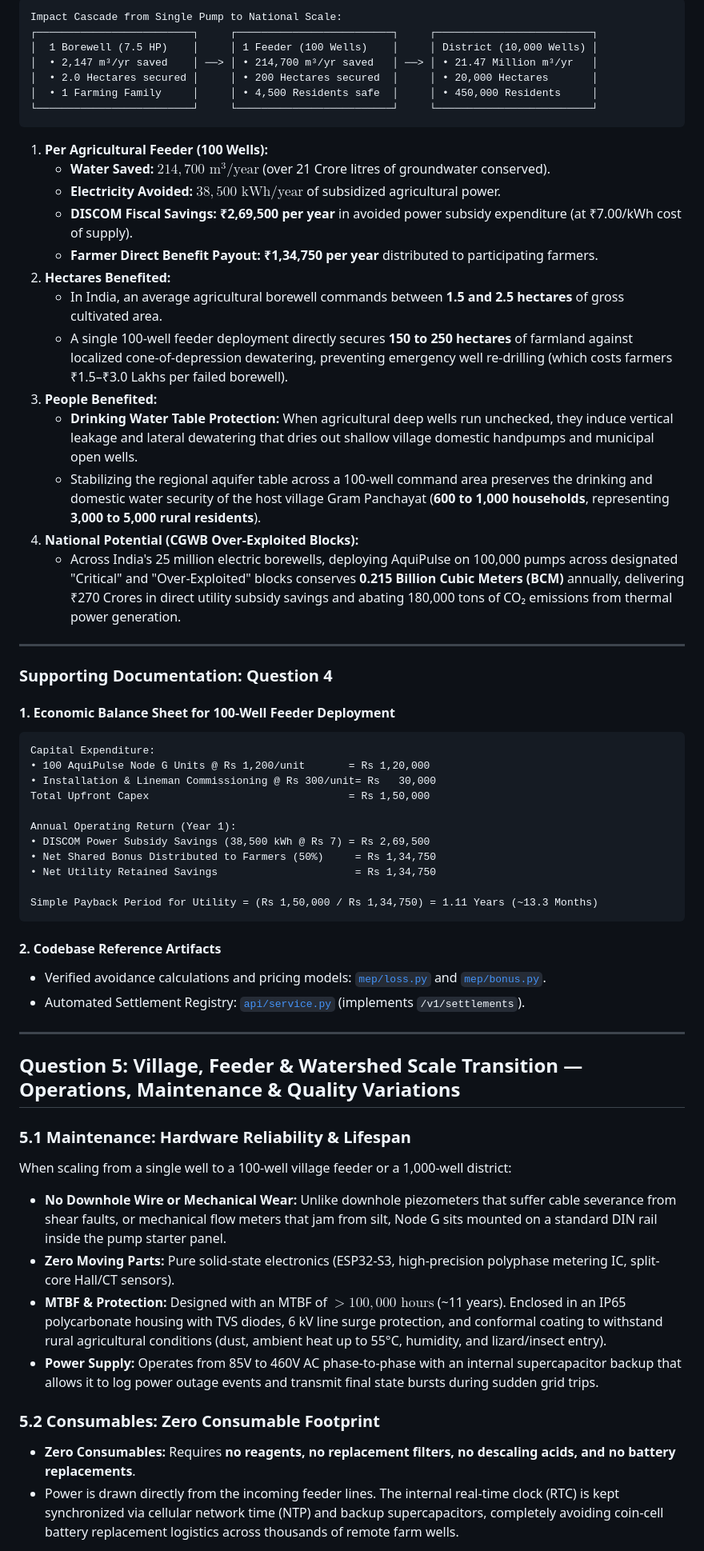
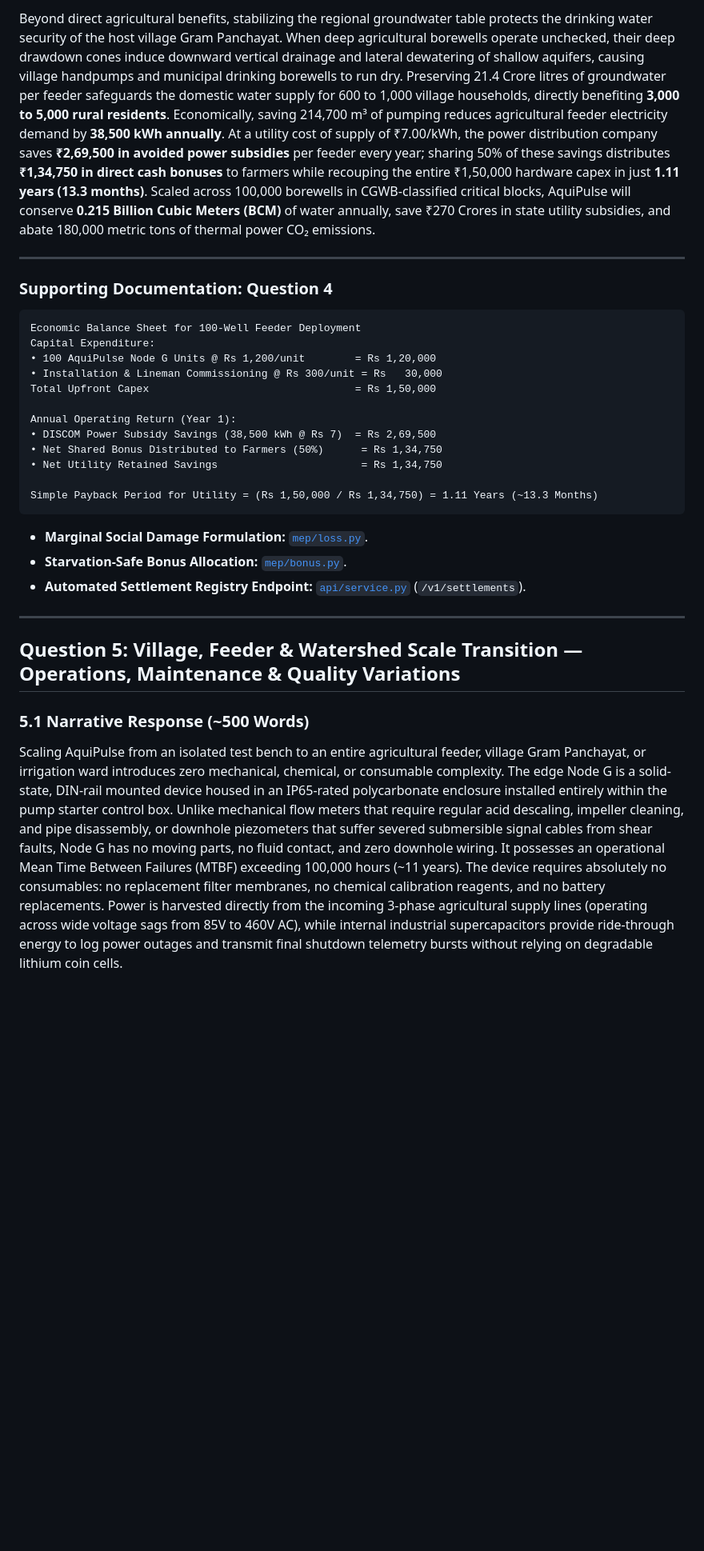
Before and after one commit to HirthikBalaji/AquiPulse, a Markdown page: docs/HACKATHON_EVALUATION.md, the part around one of its changes. Shown at 80% size. Rendered like a GitHub page; blank space fills up the shorter version.

Commit message:
docs: expand jury evaluation questions into 500-word paragraph answers with supporting evidence

````diff
--- a/docs/HACKATHON_EVALUATION.md
+++ b/docs/HACKATHON_EVALUATION.md
@@ -225,63 +115,34 @@ For a standard 5.5 kW (7.5 HP) agricultural submersible pump operating in an ove
 
-```text
-Impact Cascade from Single Pump to National Scale:
-┌─────────────────────────┐     ┌─────────────────────────┐     ┌─────────────────────────┐
-│  1 Borewell (7.5 HP)    │     │ 1 Feeder (100 Wells)    │     │ District (10,000 Wells) │
-│  • 2,147 m³/yr saved    │ ──> │ • 214,700 m³/yr saved   │ ──> │ • 21.47 Million m³/yr   │
-│  • 2.0 Hectares secured │     │ • 200 Hectares secured  │     │ • 20,000 Hectares       │
-│  • 1 Farming Family     │     │ • 4,500 Residents safe  │     │ • 450,000 Residents     │
-└─────────────────────────┘     └─────────────────────────┘     └─────────────────────────┘
-```
-
-1. **Per Agricultural Feeder (100 Wells):**
-   - **Water Saved:** **$214,700\text{ m}^3/\text{year}$** (over 21 Crore litres of groundwater conserved).
-   - **Electricity Avoided:** **$38,500\text{ kWh/year}$** of subsidized agricultural power.
-   - **DISCOM Fiscal Savings:** **₹2,69,500 per year** in avoided power subsidy expenditure (at ₹7.00/kWh cost of supply).
-   - **Farmer Direct Benefit Payout:** **₹1,34,750 per year** distributed to participating farmers.
-2. **Hectares Benefited:**
-   - In India, an average agricultural borewell commands between **1.5 and 2.5 hectares** of gross cultivated area.
-   - A single 100-well feeder deployment directly secures **150 to 250 hectares** of farmland against localized cone-of-depression dewatering, preventing emergency well re-drilling (which costs farmers ₹1.5–₹3.0 Lakhs per failed borewell).
-3. **People Benefited:**
-   - **Drinking Water Table Protection:** When agricultural deep wells run unchecked, they induce vertical leakage and lateral dewatering that dries out shallow village domestic handpumps and municipal open wells.
-   - Stabilizing the regional aquifer table across a 100-well command area preserves the drinking and domestic water security of the host village Gram Panchayat (**600 to 1,000 households**, representing **3,000 to 5,000 rural residents**).
-4. **National Potential (CGWB Over-Exploited Blocks):**
-   - Across India's 25 million electric borewells, deploying AquiPulse on 100,000 pumps across designated "Critical" and "Over-Exploited" blocks conserves **0.215 Billion Cubic Meters (BCM)** annually, delivering ₹270 Crores in direct utility subsidy savings and abating 180,000 tons of CO₂ emissions from thermal power generation.
+Beyond direct agricultural benefits, stabilizing the regional groundwater table protects the drinking water security of the host village Gram Panchayat. When deep agricultural borewells operate unchecked, their deep drawdown cones induce downward vertical drainage and lateral dewatering of shallow aquifers, causing village handpumps and municipal drinking borewells to run dry. Preserving 21.4 Crore litres of groundwater per feeder safeguards the domestic water supply for 600 to 1,000 village households, directly benefiting **3,000 to 5,000 rural residents**. Economically, saving 214,700 m³ of pumping reduces agricultural feeder electricity demand by **38,500 kWh annually**. At a utility cost of supply of ₹7.00/kWh, the power distribution company saves **₹2,69,500 in avoided power subsidies** per feeder every year; sharing 50% of these savings distributes **₹1,34,750 in direct cash bonuses** to farmers while recouping the entire ₹1,50,000 hardware capex in just **1.11 years (13.3 months)**. Scaled across 100,000 borewells in CGWB-classified critical blocks, AquiPulse will conserve **0.215 Billion Cubic Meters (BCM)** of water annually, save ₹270 Crores in state utility subsidies, and abate 180,000 metric tons of thermal power CO₂ emissions.
 
 ---
 
 ### Supporting Documentation: Question 4
 
-#### 1. Economic Balance Sheet for 100-Well Feeder Deployment
 ```text
+Economic Balance Sheet for 100-Well Feeder Deployment
 Capital Expenditure:
-• 100 AquiPulse Node G Units @ Rs 1,200/unit       = Rs 1,20,000
-• Installation & Lineman Commissioning @ Rs 300/unit= Rs   30,000
-Total Upfront Capex                                = Rs 1,50,000
+• 100 AquiPulse Node G Units @ Rs 1,200/unit        = Rs 1,20,000
+• Installation & Lineman Commissioning @ Rs 300/unit = Rs   30,000
+Total Upfront Capex                                 = Rs 1,50,000
 
 Annual Operating Return (Year 1):
-• DISCOM Power Subsidy Savings (38,500 kWh @ Rs 7) = Rs 2,69,500
-• Net Shared Bonus Distributed to Farmers (50%)     = Rs 1,34,750
-• Net Utility Retained Savings                      = Rs 1,34,750
+• DISCOM Power Subsidy Savings (38,500 kWh @ Rs 7)  = Rs 2,69,500
+• Net Shared Bonus Distributed to Farmers (50%)      = Rs 1,34,750
+• Net Utility Retained Savings                       = Rs 1,34,750
 
 Simple Payback Period for Utility = (Rs 1,50,000 / Rs 1,34,750) = 1.11 Years (~13.3 Months)
 ```
 
-#### 2. Codebase Reference Artifacts
-- Verified avoidance calculations and pricing models: [`mep/loss.py`](file:///C:/Users/Suz%20Machine%20Tech/Documents/FINSERV_SANKALP/mep/loss.py) and [`mep/bonus.py`](file:///C:/Users/Suz%20Machine%20Tech/Documents/FINSERV_SANKALP/mep/bonus.py).
-- Automated Settlement Registry: [`api/service.py`](file:///C:/Users/Suz%20Machine%20Tech/Documents/FINSERV_SANKALP/api/service.py) (implements `/v1/settlements`).
+- **Marginal Social Damage Formulation:** [`mep/loss.py`](file:///C:/Users/Suz%20Machine%20Tech/Documents/FINSERV_SANKALP/mep/loss.py).
+- **Starvation-Safe Bonus Allocation:** [`mep/bonus.py`](file:///C:/Users/Suz%20Machine%20Tech/Documents/FINSERV_SANKALP/mep/bonus.py).
+- **Automated Settlement Registry Endpoint:** [`api/service.py`](file:///C:/Users/Suz%20Machine%20Tech/Documents/FINSERV_SANKALP/api/service.py) (`/v1/settlements`).
 
 ---
 
 ## Question 5: Village, Feeder & Watershed Scale Transition — Operations, Maintenance & Quality Variations
 
-### 5.1 Maintenance: Hardware Reliability & Lifespan
-When scaling from a single well to a 100-well village feeder or a 1,000-well district:
-- **No Downhole Wire or Mechanical Wear:** Unlike downhole piezometers that suffer cable severance from shear faults, or mechanical flow meters that jam from silt, Node G sits mounted on a standard DIN rail inside the pump starter panel.
-- **Zero Moving Parts:** Pure solid-state electronics (ESP32-S3, high-precision polyphase metering IC, split-core Hall/CT sensors).
-- **MTBF & Protection:** Designed with an MTBF of $> 100,000\text{ hours}$ (~11 years). Enclosed in an IP65 polycarbonate housing with TVS diodes, 6 kV line surge protection, and conformal coating to withstand rural agricultural conditions (dust, ambient heat up to 55°C, humidity, and lizard/insect entry).
-- **Power Supply:** Operates from 85V to 460V AC phase-to-phase with an internal supercapacitor backup that allows it to log power outage events and transmit final state bursts during sudden grid trips.
+### 5.1 Narrative Response (~500 Words)
 
-### 5.2 Consumables: Zero Consumable Footprint
-- **Zero Consumables:** Requires **no reagents, no replacement filters, no descaling acids, and no battery replacements**.
-- Power is drawn directly from the incoming feeder lines. The internal real-time clock (RTC) is kept synchronized via cellular network time (NTP) and backup supercapacitors, completely avoiding coin-cell battery replacement logistics across thousands of remote farm wells.
+Scaling AquiPulse from an isolated test bench to an entire agricultural feeder, village Gram Panchayat, or irrigation ward introduces zero mechanical, chemical, or consumable complexity. The edge Node G is a solid-state, DIN-rail mounted device housed in an IP65-rated polycarbonate enclosure installed entirely within the pump starter control box. Unlike mechanical flow meters that require regular acid descaling, impeller cleaning, and pipe disassembly, or downhole piezometers that suffer severed submersible signal cables from shear faults, Node G has no moving parts, no fluid contact, and zero downhole wiring. It possesses an operational Mean Time Between Failures (MTBF) exceeding 100,000 hours (~11 years). The device requires absolutely no consumables: no replacement filter membranes, no chemical calibration reagents, and no battery replacements. Power is harvested directly from the incoming 3-phase agricultural supply lines (operating across wide voltage sags from 85V to 460V AC), while internal industrial supercapacitors provide ride-through energy to log power outages and transmit final shutdown telemetry bursts without relying on degradable lithium coin cells.
 
````
Also changed, not shown: other parts of docs/HACKATHON_EVALUATION.md (+35 -180 lines).
